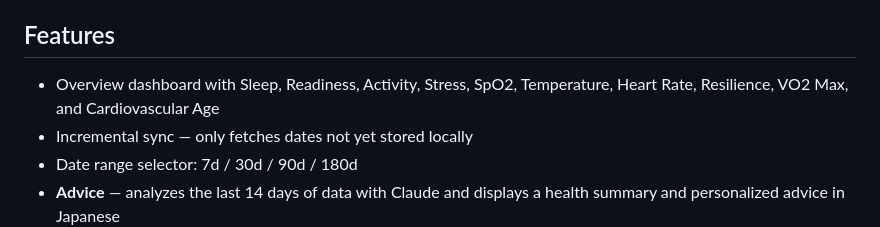
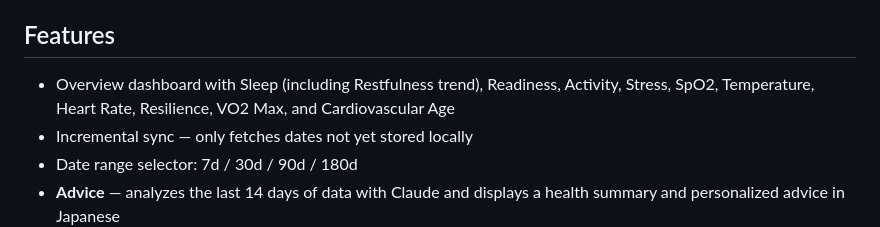
Before and after one commit to ikuya/oura-dashboard, a Markdown page: README.md, the part around the change. GitHub-like rendering.

Commit message:
Update README to mention Sleep Restfulness trend chart

```diff
--- a/README.md
+++ b/README.md
@@ -4,7 +4,7 @@ A local web dashboard for Oura Ring biometric data. Fetches data from the Oura R
 
 ## Features
 
-- Overview dashboard with Sleep, Readiness, Activity, Stress, SpO2, Temperature, Heart Rate, Resilience, VO2 Max, and Cardiovascular Age
+- Overview dashboard with Sleep (including Restfulness trend), Readiness, Activity, Stress, SpO2, Temperature, Heart Rate, Resilience, VO2 Max, and Cardiovascular Age
 - Incremental sync — only fetches dates not yet stored locally
 - Date range selector: 7d / 30d / 90d / 180d
 - **Advice** — analyzes the last 14 days of data with Claude and displays a health summary and personalized advice in Japanese
```
